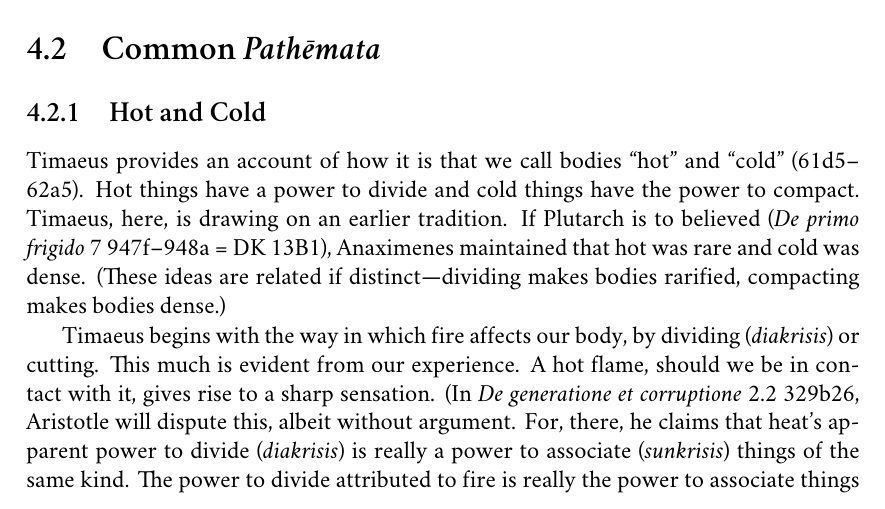
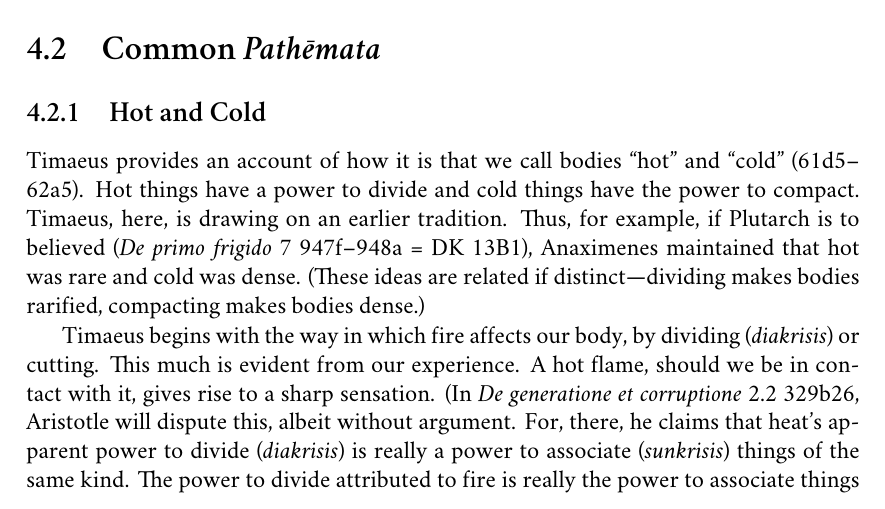
Before and after one commit to PhilGeek/timaeus, a LaTeX book (timaeus.tex, which reads pathemata.tex): part of page 21 of 40, cut so that both start at the same text. Compiled offline with XeLaTeX; a missing font is replaced by an installed copy or a similar font.

Commit message:
Cleaning up

```diff
--- a/pathemata.tex
+++ b/pathemata.tex
@@ -87,7 +87,7 @@ Many of the \emph{pathēmata} discussed by Timaeus involve either a kind of comp
 \subsection{Hot and Cold} % (fold)
 \label{sub:hot_and_cold}
 
-Timaeus provides an account of how it is that we call bodies ``hot'' and ``cold'' (61d5--62a5). Hot things have a power to divide and cold things have the power to compact. Timaeus, here, is drawing on an earlier tradition. If Plutarch is to believed (\emph{De primo frigido} 7 947f--948a = DK 13B1), Anaximenes maintained that hot was rare and cold was dense. (These ideas are related if distinct---dividing makes bodies rarified, compacting makes bodies dense.)
+Timaeus provides an account of how it is that we call bodies ``hot'' and ``cold'' (61d5--62a5). Hot things have a power to divide and cold things have the power to compact. Timaeus, here, is drawing on an earlier tradition. Thus, for example, if Plutarch is to believed (\emph{De primo frigido} 7 947f--948a = DK 13B1), Anaximenes maintained that hot was rare and cold was dense. (These ideas are related if distinct---dividing makes bodies rarified, compacting makes bodies dense.)
 
 Timaeus begins with the way in which fire affects our body, by dividing (\emph{diakrisis}) or cutting. This much is evident from our experience. A hot flame, should we be in contact with it, gives rise to a sharp sensation. (In \emph{De generatione et corruptione} 2.2 329b26, Aristotle will dispute this, albeit without argument. For, there, he claims that heat's apparent power to divide (\emph{diakrisis}) is really a power to associate (\emph{sunkrisis}) things of the same kind. The power to divide attributed to fire is really the power to associate things of the same kind since it eliminates what is foreign or alien. Aristotle plainly has in mind the purificatory power of fire.) Notice that it is our body, the body of a sentient human being, whose affection is presently being discussed, and not an inanimate body, though fire will divide and cut wood as well, say. So the \emph{pathēma} relevant to what we call ``hot'' is the division of the sentient body and the sharp sensation associated with extreme heat is the \emph{aisthēsis} that the \emph{pathēma} is liable to give rise to.
 
```
